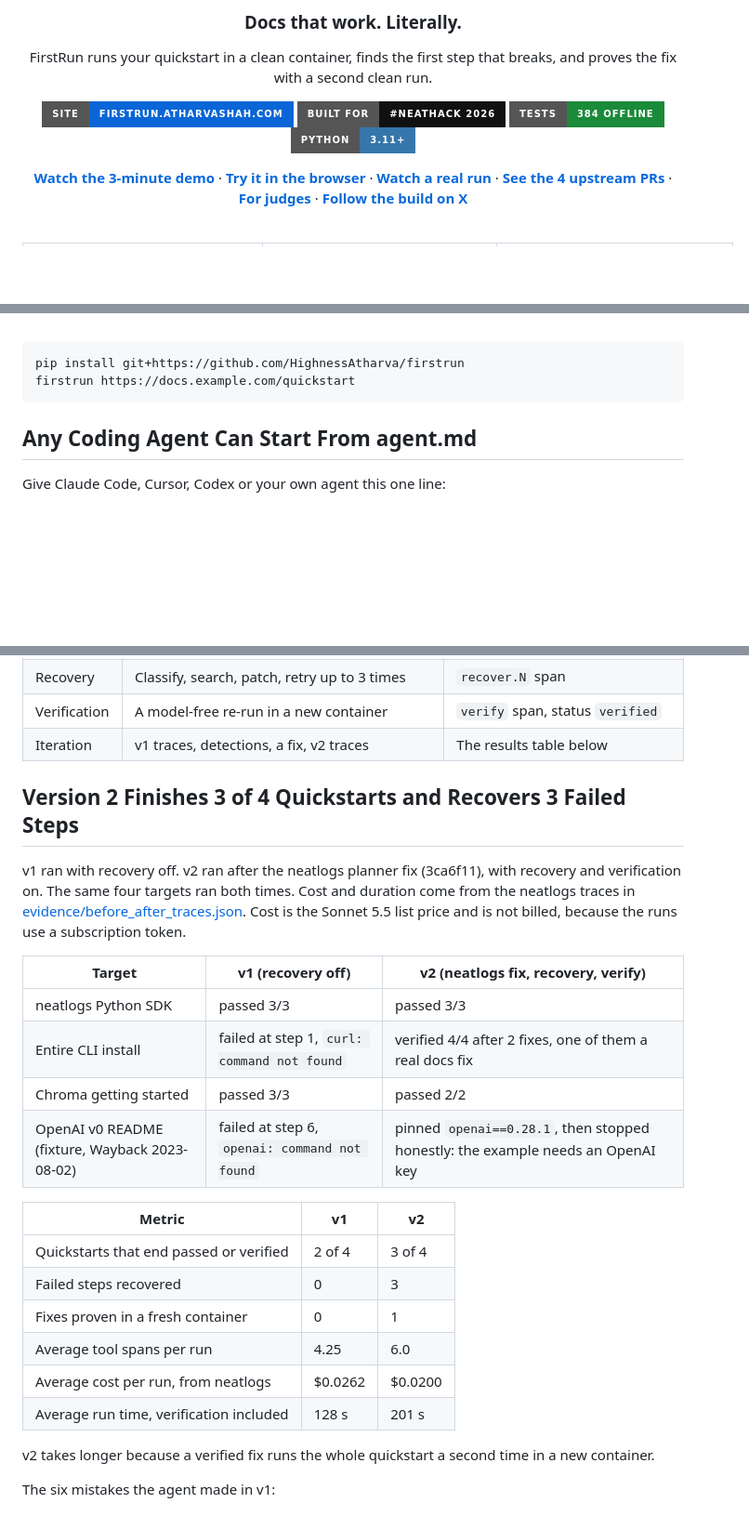
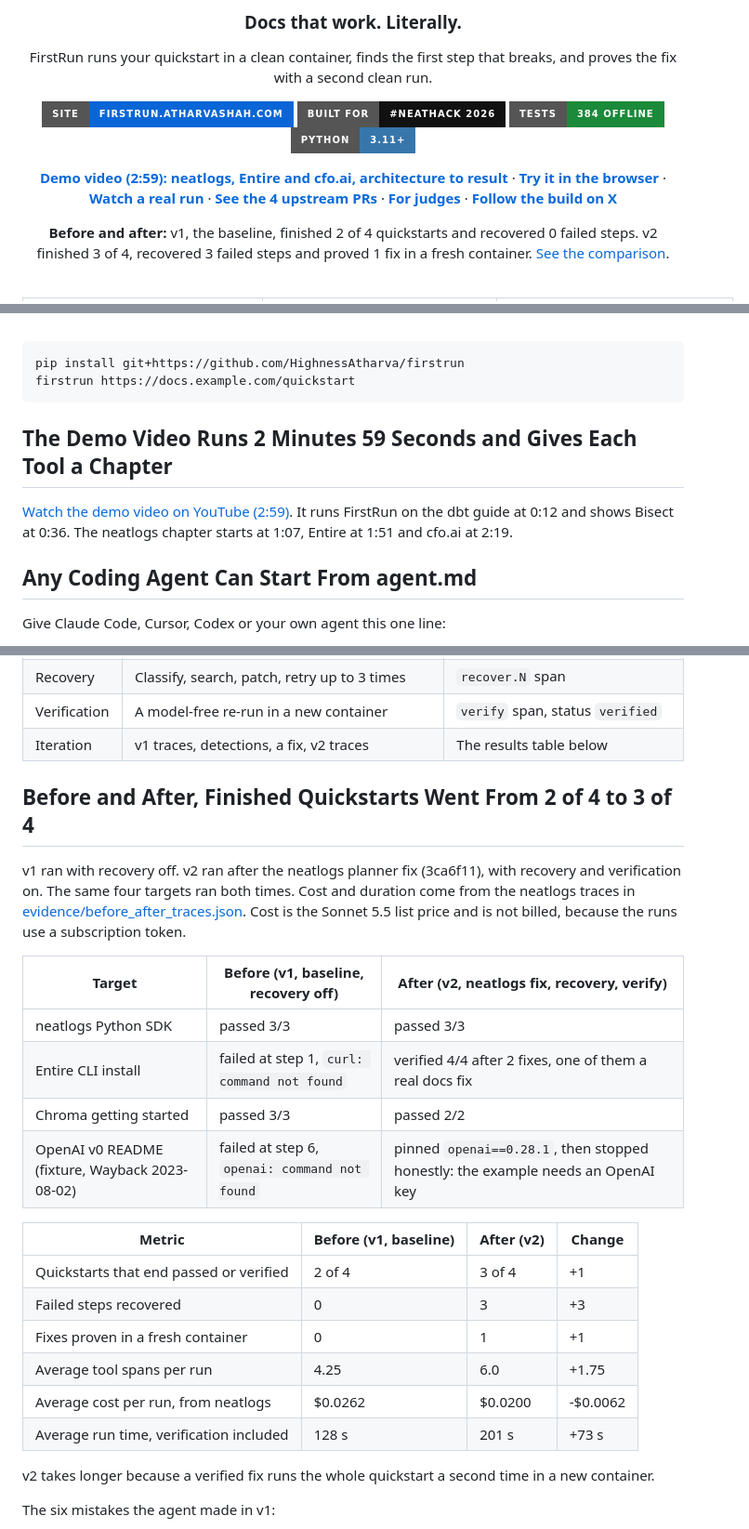
Before and after one commit to HighnessAtharva/firstrun, a Markdown page: README.md, 3 parts joined by grey strips. Shown at 93% size. GitHub-like rendering; badges without logos; blank space fills up the shorter version.

````diff
--- a/README.md
+++ b/README.md
@@ -13,7 +13,9 @@ FirstRun runs your quickstart in a clean container, finds the first step that br
 [![Tests](https://img.shields.io/badge/tests-384%20offline-1B8A3A?style=for-the-badge)](.github)
 [![Python](https://img.shields.io/badge/python-3.11%2B-3776AB?style=for-the-badge&logo=python&logoColor=white)](pyproject.toml)
 
-[**Watch the 3-minute demo**](https://www.youtube.com/watch?v=JJNWWhSV9pc) · [**Try it in the browser**](https://firstrun.atharvashah.com/) · [**Watch a real run**](https://firstrun.atharvashah.com/run.html) · [**See the 4 upstream PRs**](#firstrun-found-4-real-docs-bugs-and-opened-4-upstream-prs) · [**For judges**](https://firstrun.atharvashah.com/judges/) · [**Follow the build on X**](https://x.com/cultist_dev)
+[**Demo video (2:59): neatlogs, Entire and cfo.ai, architecture to result**](https://www.youtube.com/watch?v=JJNWWhSV9pc) · [**Try it in the browser**](https://firstrun.atharvashah.com/) · [**Watch a real run**](https://firstrun.atharvashah.com/run.html) · [**See the 4 upstream PRs**](#firstrun-found-4-real-docs-bugs-and-opened-4-upstream-prs) · [**For judges**](https://firstrun.atharvashah.com/judges/) · [**Follow the build on X**](https://x.com/cultist_dev)
+
+**Before and after:** v1, the baseline, finished 2 of 4 quickstarts and recovered 0 failed steps. v2 finished 3 of 4, recovered 3 failed steps and proved 1 fix in a fresh container. [See the comparison](#before-and-after-finished-quickstarts-went-from-2-of-4-to-3-of-4).
 
 <br>
 
@@ -41,6 +43,10 @@ FirstRun runs your quickstart in a clean container, finds the first step that br
 pip install git+https://github.com/HighnessAtharva/firstrun
 firstrun https://docs.example.com/quickstart
 ```
+
+## The Demo Video Runs 2 Minutes 59 Seconds and Gives Each Tool a Chapter
+
+[Watch the demo video on YouTube (2:59)](https://www.youtube.com/watch?v=JJNWWhSV9pc). It runs FirstRun on the dbt guide at 0:12 and shows Bisect at 0:36. The neatlogs chapter starts at 1:07, Entire at 1:51 and cfo.ai at 2:19.
 
 ## Any Coding Agent Can Start From agent.md
 
@@ -519,25 +534,27 @@ A `budget` GUARDRAIL span runs before every recovery. The root span `firstrun.ru
 | Verification | A model-free re-run in a new container | `verify` span, status `verified` |
 | Iteration | v1 traces, detections, a fix, v2 traces | The results table below |
 
-## Version 2 Finishes 3 of 4 Quickstarts and Recovers 3 Failed Steps
+<a id="version-2-finishes-3-of-4-quickstarts-and-recovers-3-failed-steps"></a>
+
+## Before and After, Finished Quickstarts Went From 2 of 4 to 3 of 4
 
 v1 ran with recovery off. v2 ran after the neatlogs planner fix (3ca6f11), with recovery and verification on. The same four targets ran both times. Cost and duration come from the neatlogs traces in [evidence/before_after_traces.json](evidence/before_after_traces.json). Cost is the Sonnet 5.5 list price and is not billed, because the runs use a subscription token.
 
-| Target | v1 (recovery off) | v2 (neatlogs fix, recovery, verify) |
+| Target | Before (v1, baseline, recovery off) | After (v2, neatlogs fix, recovery, verify) |
 |---|---|---|
 | neatlogs Python SDK | passed 3/3 | passed 3/3 |
 | Entire CLI install | failed at step 1, `curl: command not found` | verified 4/4 after 2 fixes, one of them a real docs fix |
 | Chroma getting started | passed 3/3 | passed 2/2 |
 | OpenAI v0 README (fixture, Wayback 2023-08-02) | failed at step 6, `openai: command not found` | pinned `openai==0.28.1`, then stopped honestly: the example needs an OpenAI key |
 
-| Metric | v1 | v2 |
-|---|---|---|
-| Quickstarts that end passed or verified | 2 of 4 | 3 of 4 |
-| Failed steps recovered | 0 | 3 |
-| Fixes proven in a fresh container | 0 | 1 |
-| Average tool spans per run | 4.25 | 6.0 |
-| Average cost per run, from neatlogs | $0.0262 | $0.0200 |
-| Average run time, verification included | 128 s | 201 s |
+| Metric | Before (v1, baseline) | After (v2) | Change |
+|---|---|---|---|
+| Quickstarts that end passed or verified | 2 of 4 | 3 of 4 | +1 |
+| Failed steps recovered | 0 | 3 | +3 |
+| Fixes proven in a fresh container | 0 | 1 | +1 |
+| Average tool spans per run | 4.25 | 6.0 | +1.75 |
+| Average cost per run, from neatlogs | $0.0262 | $0.0200 | -$0.0062 |
+| Average run time, verification included | 128 s | 201 s | +73 s |
 
 v2 takes longer because a verified fix runs the whole quickstart a second time in a new container.
 
````
Also changed, not shown: other parts of README.md (+26 -3 lines).
